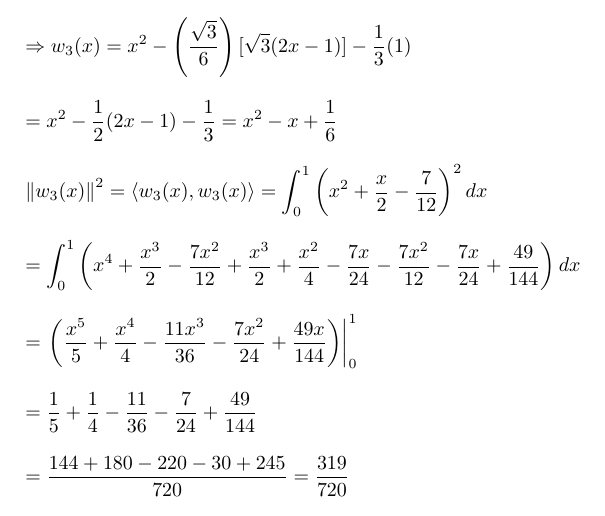
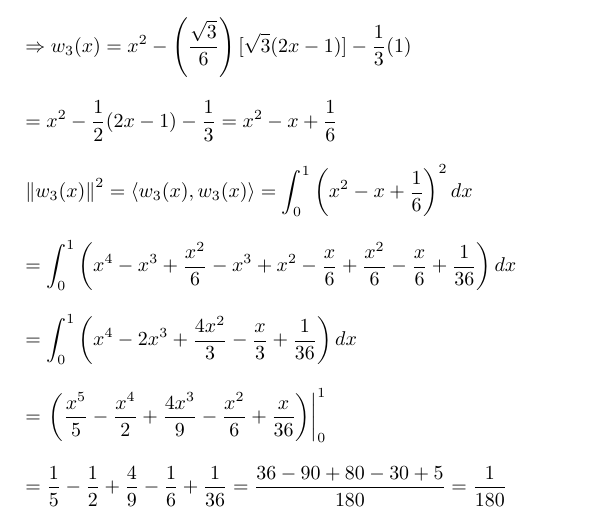
Before and after one commit to osowatzke/ECE501B_HW, a LaTeX problem sheet (7/Homework7_Sowatzke.tex): part of page 2 of 2, cut so that both start at the same text. Compiled offline with pdfLaTeX.

Commit message:
Finished solving for the norm of w_3(x)

```diff
--- a/7/Homework7_Sowatzke.tex
+++ b/7/Homework7_Sowatzke.tex
@@ -103,23 +103,23 @@
 		\end{equation*}
 
 		\begin{equation*}
-			\norm{w_3(x)}^2 = \langle w_3(x), w_3(x) \rangle = \int_{0}^{1}{\left(x^2 + \frac{x}{2} - \frac{7}{12}\right)^{2}dx}
+			\norm{w_3(x)}^2 = \langle w_3(x), w_3(x) \rangle = \int_{0}^{1}{\left(x^2 - x + \frac{1}{6}\right)^{2}dx}
 		\end{equation*}
 
 		\begin{equation*}
-			= \int_{0}^{1}{\left(x^4 + \frac{x^3}{2} - \frac{7x^2}{12} + \frac{x^3}{2} + \frac{x^2}{4} - \frac{7x}{24} - \frac{7x^2}{12} - \frac{7x}{24} + \frac{49}{144}\right)dx}
+			= \int_{0}^{1}{\left(x^4 - x^3 + \frac{x^2}{6} - x^3 + x^2 - \frac{x}{6} + \frac{x^2}{6} - \frac{x}{6} + \frac{1}{36}\right)dx}
 		\end{equation*}
 
 		\begin{equation*}
-			= \left.\left(\frac{x^5}{5} + \frac{x^4}{4} - \frac{11x^3}{36} - \frac{7x^2}{24} + \frac{49x}{144}\right)\right\vert_{0}^{1}
+			= \int_{0}^{1}{\left(x^4 - 2x^3 + \frac{4x^2}{3} - \frac{x}{3} + \frac{1}{36}\right)dx}
 		\end{equation*}
 
 		\begin{equation*}
-			= \frac{1}{5} + \frac{1}{4} - \frac{11}{36} - \frac{7}{24} + \frac{49}{144}
+			= \left.\left(\frac{x^5}{5} - \frac{x^4}{2} + \frac{4x^3}{9} - \frac{x^2}{6} + \frac{x}{36}\right)\right\vert_{0}^{1}
 		\end{equation*}
 
 		\begin{equation*}
-			 = \frac{144 + 180 - 220 - 30 + 245}{720} = \frac{319}{720}
+			= \frac{1}{5} - \frac{1}{2} + \frac{4}{9} - \frac{1}{6} + \frac{1}{36} = \frac{36 - 90 + 80 - 30 + 5}{180} = \frac{1}{180}
 		\end{equation*}
 	\end{enumerate}
 \end{document}
```
